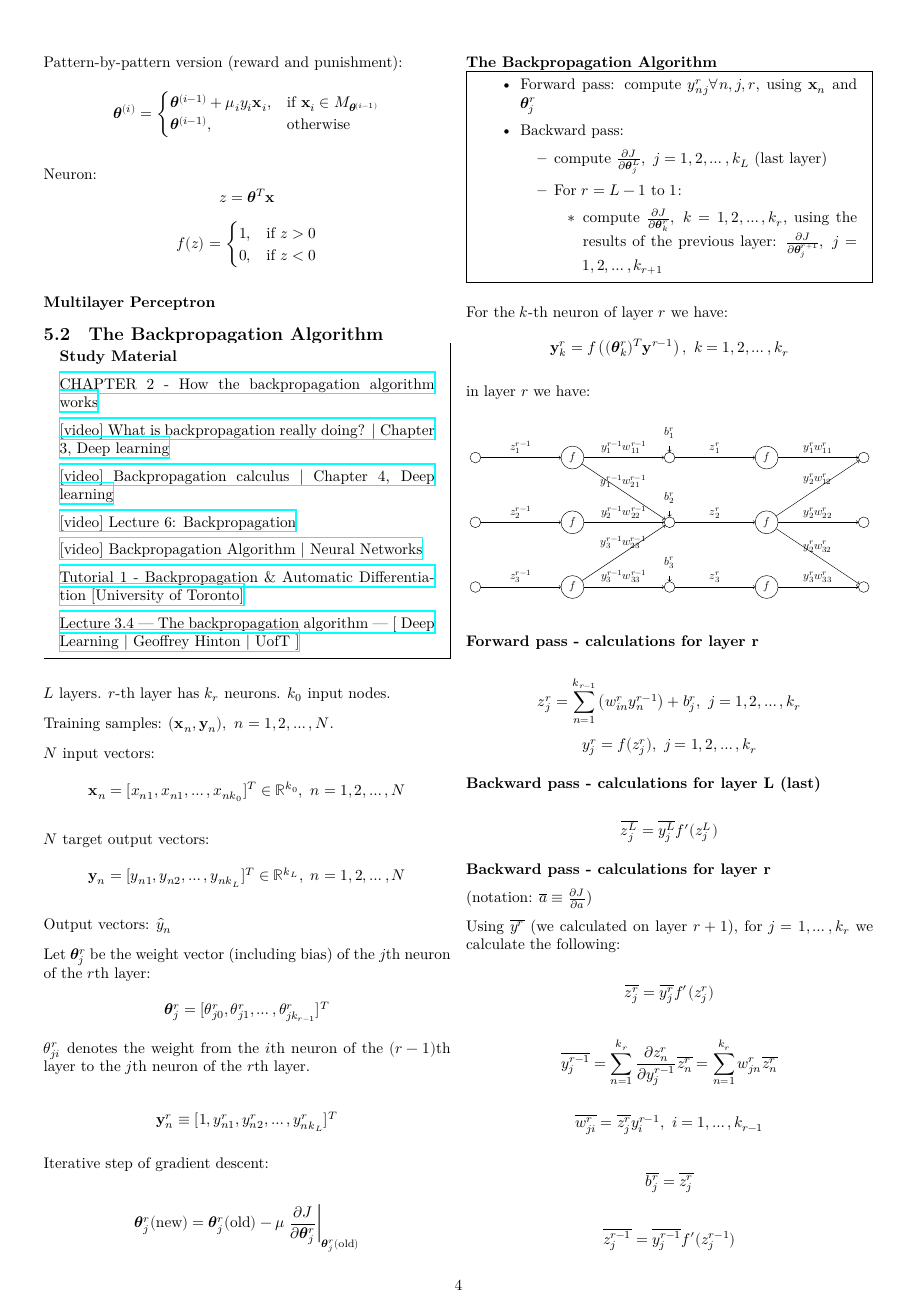
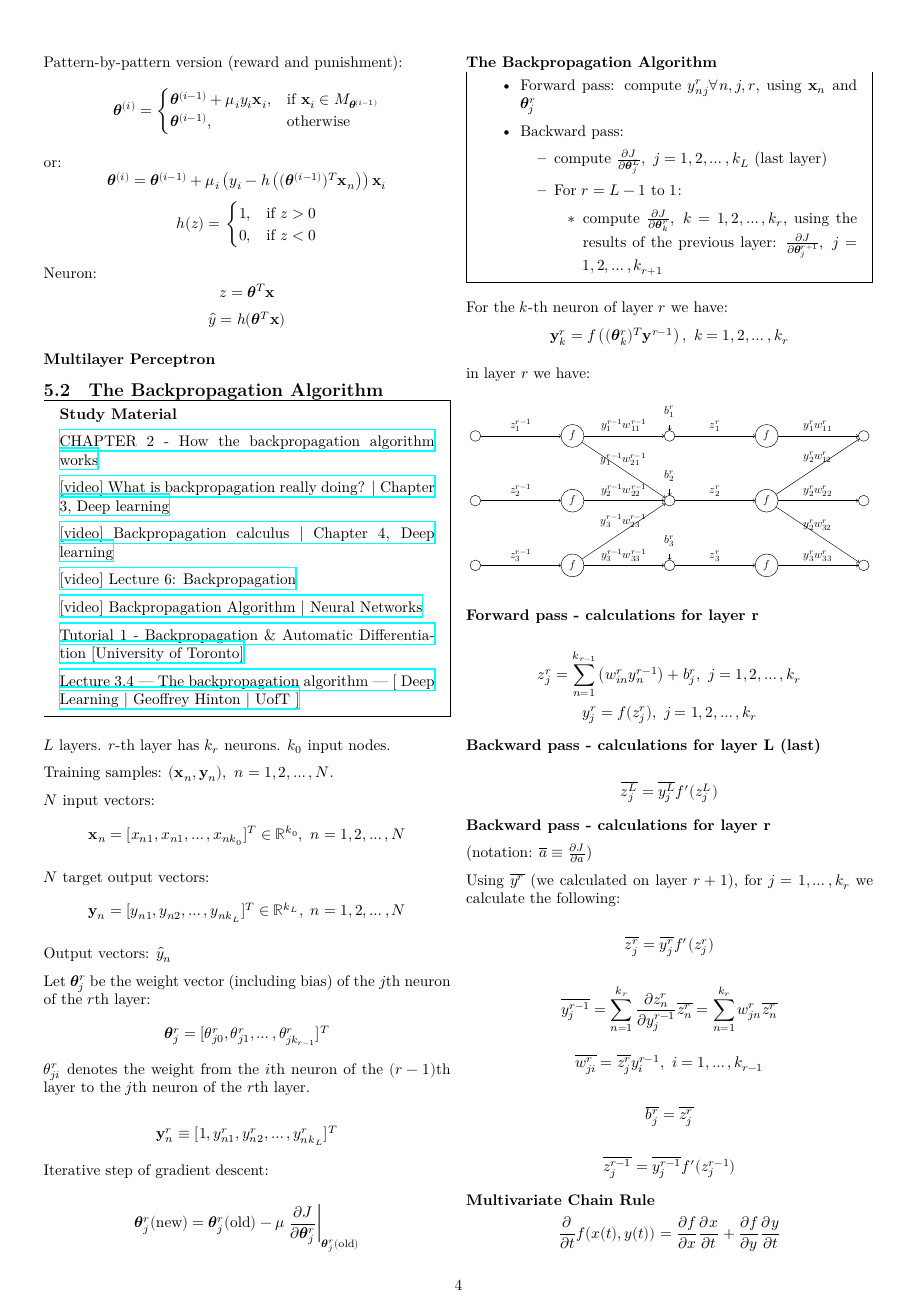
Before and after one commit to cmitsakis/machine-learning-notes, a LaTeX document (main.tex): page 4 of 5. Compiled offline with XeLaTeX.

Commit message:
perceptron: add equivalent formula

```diff
--- a/main.tex
+++ b/main.tex
@@ -338,12 +338,16 @@ Pattern-by-pattern version (reward and punishment):
 	\symbf{\theta}^{(i-1)}, &\text{otherwise}
 \end{cases}\]
 
-Neuron:
-\[z = \symbf{\theta}^T \symbf{x}\]
-\[f(z) = \begin{cases}
+or:
+\[\symbf{\theta}^{(i)} = \symbf{\theta}^{(i-1)} + \mu_i \left( y_i - h \left((\symbf{\theta}^{(i-1)})^T \symbf{x}_n \right) \right) \symbf{x}_i\]
+\[h(z) = \begin{cases}
 	1, & \text{if } z > 0 \\
 	0, & \text{if } z < 0
 \end{cases}\]
+
+Neuron:
+\[z = \symbf{\theta}^T \symbf{x}\]
+\[\hat y = h(\symbf{\theta}^T \symbf{x})\]
 
 \subsubsection*{Multilayer Perceptron}
 
```
